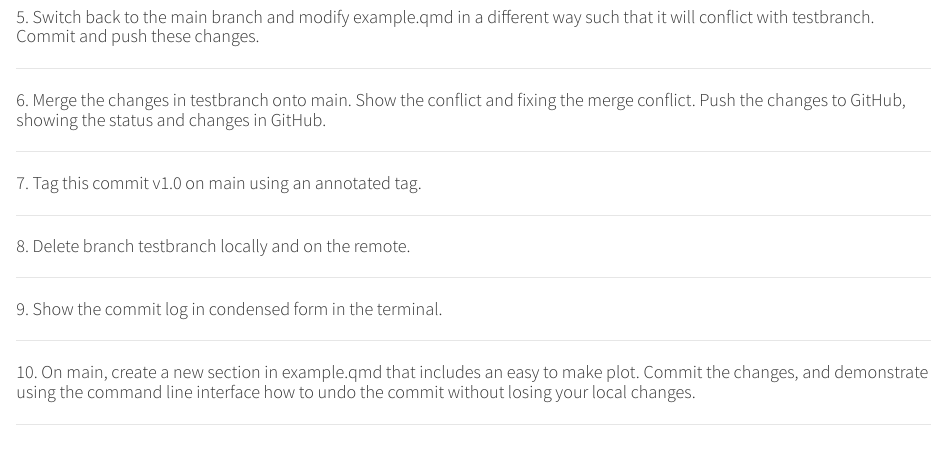
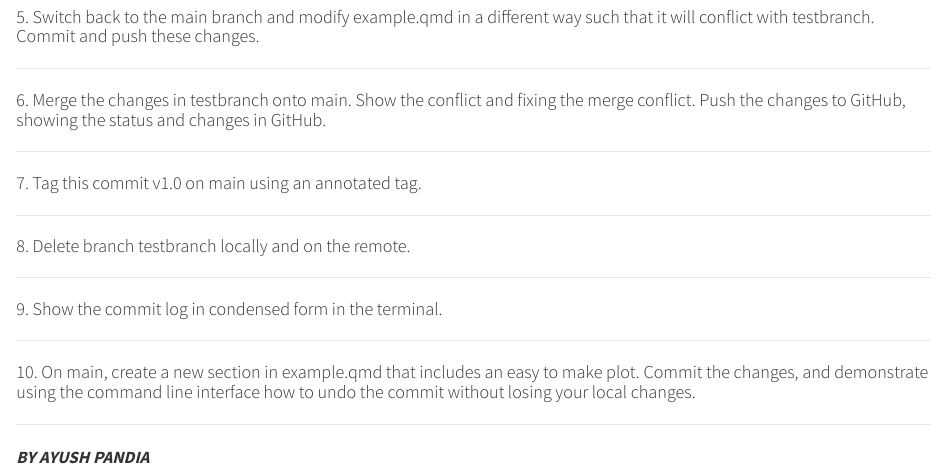
Before and after one commit to apan0085/git-guide, a Quarto document (example.qmd): the page in a window 1100 px wide, from 730 px down. Rendered offline with R 4.5, knitr and Pandoc in place of Quarto, with nearby package versions.

Commit message:
Chnages in qmd file to create conflict

````diff
--- a/example.qmd
+++ b/example.qmd
@@ -107,3 +107,5 @@ knitr::include_graphics("Image/Q_1.png")
 ```
 
 ---
+
+***BY AYUSH PANDIA***
````
